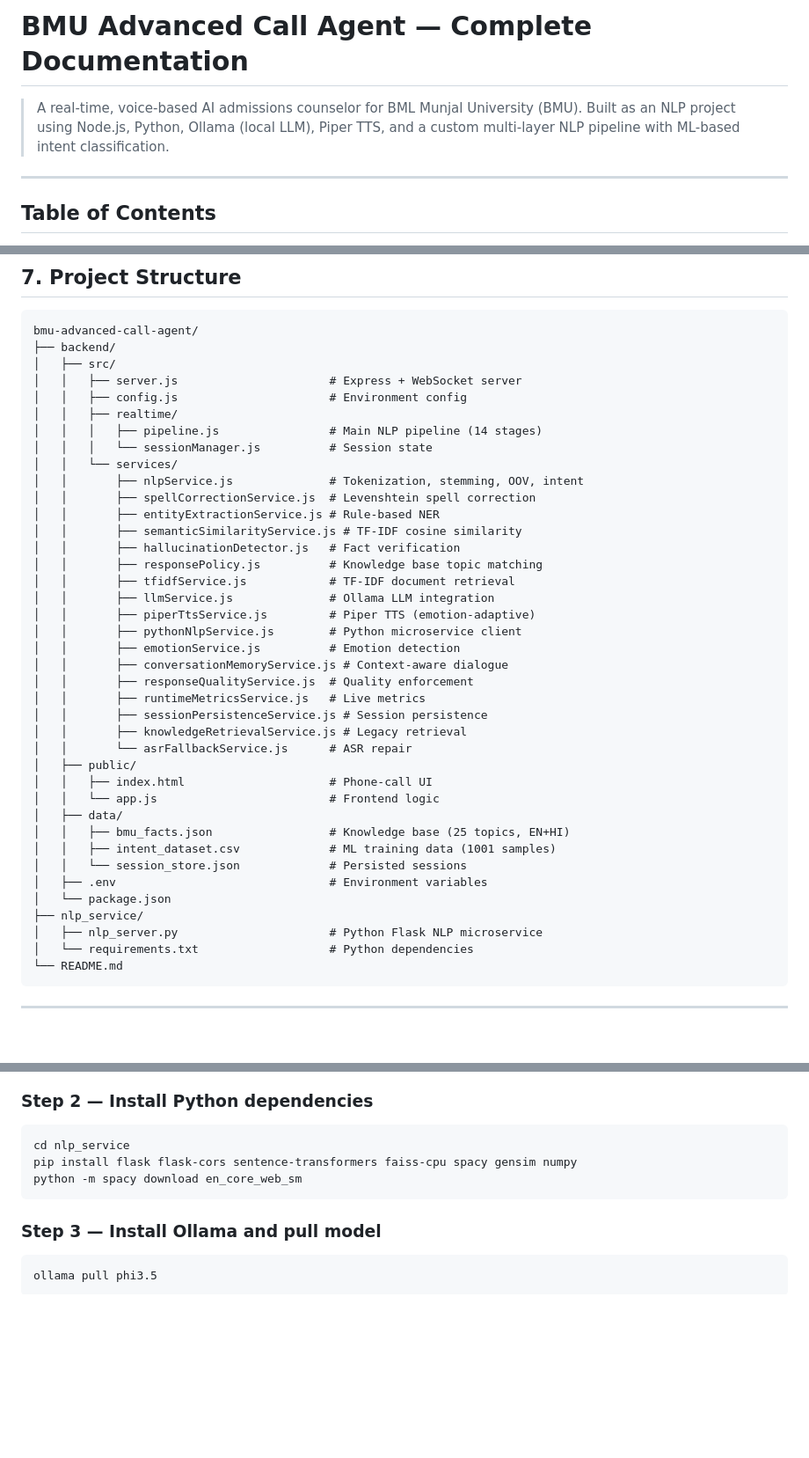
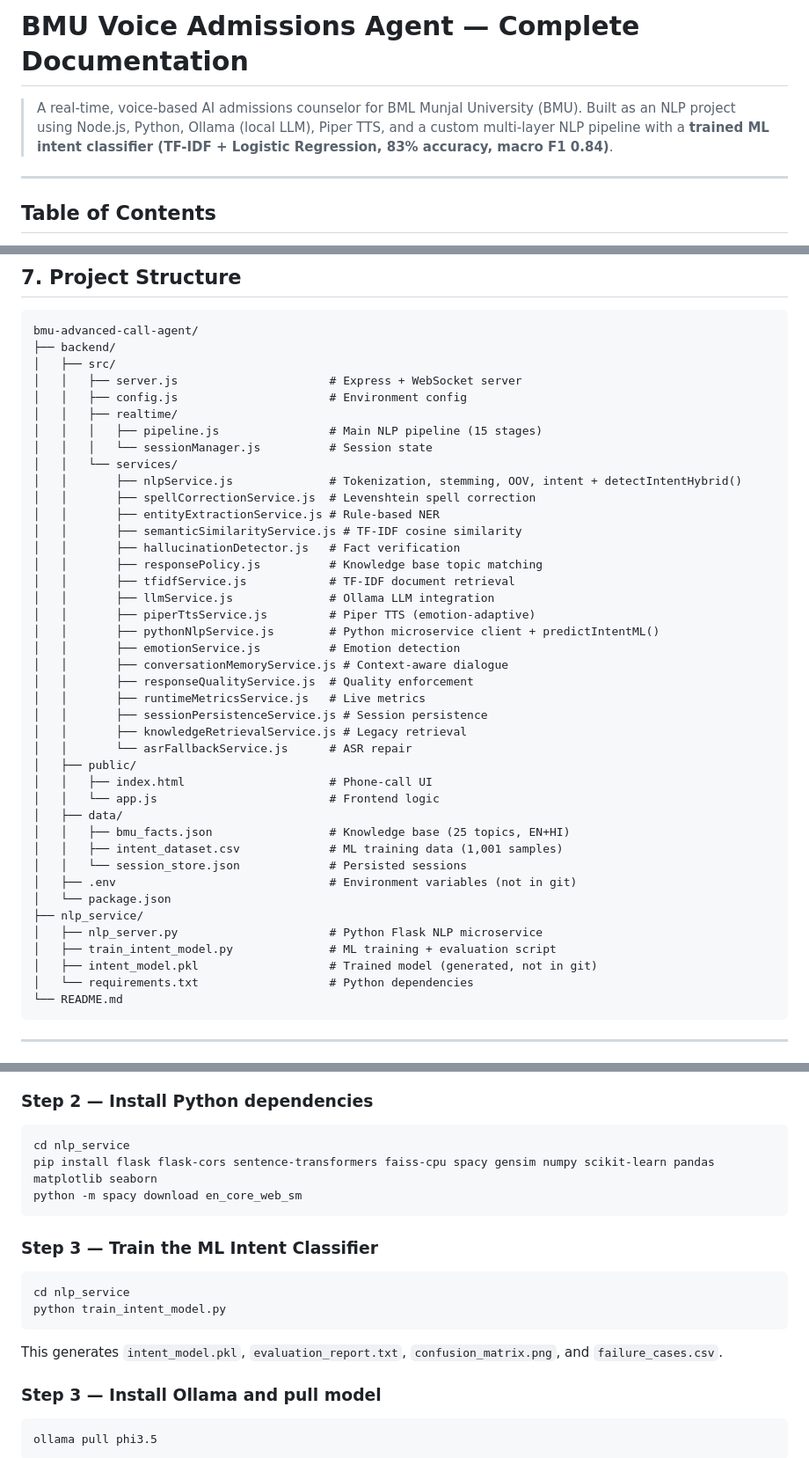
Before and after one commit to kavyag120504/Voice-Admissions-Agent, a Markdown page: README.md, 3 parts joined by grey strips. Shown at 88% size. Drawn GitHub-style; blank space fills up the shorter version.

````diff
--- a/README.md
+++ b/README.md
@@ -1,7 +1,7 @@
-# BMU Advanced Call Agent — Complete Documentation
+# BMU Voice Admissions Agent — Complete Documentation
 
 > A real-time, voice-based AI admissions counselor for BML Munjal University (BMU).
-> Built as an NLP project using Node.js, Python, Ollama (local LLM), Piper TTS, and a custom multi-layer NLP pipeline with ML-based intent classification.
+> Built as an NLP project using Node.js, Python, Ollama (local LLM), Piper TTS, and a custom multi-layer NLP pipeline with a **trained ML intent classifier (TF-IDF + Logistic Regression, 83% accuracy, macro F1 0.84)**.
 
 ---
 
@@ -175,10 +205,10 @@ bmu-advanced-call-agent/
 │   │   ├── server.js                      # Express + WebSocket server
 │   │   ├── config.js                      # Environment config
 │   │   ├── realtime/
-│   │   │   ├── pipeline.js                # Main NLP pipeline (14 stages)
+│   │   │   ├── pipeline.js                # Main NLP pipeline (15 stages)
 │   │   │   └── sessionManager.js          # Session state
 │   │   └── services/
-│   │       ├── nlpService.js              # Tokenization, stemming, OOV, intent
+│   │       ├── nlpService.js              # Tokenization, stemming, OOV, intent + detectIntentHybrid()
 │   │       ├── spellCorrectionService.js  # Levenshtein spell correction
 │   │       ├── entityExtractionService.js # Rule-based NER
 │   │       ├── semanticSimilarityService.js # TF-IDF cosine similarity
@@ -187,7 +217,7 @@ bmu-advanced-call-agent/
 │   │       ├── tfidfService.js            # TF-IDF document retrieval
 │   │       ├── llmService.js              # Ollama LLM integration
 │   │       ├── piperTtsService.js         # Piper TTS (emotion-adaptive)
-│   │       ├── pythonNlpService.js        # Python microservice client
+│   │       ├── pythonNlpService.js        # Python microservice client + predictIntentML()
 │   │       ├── emotionService.js          # Emotion detection
 │   │       ├── conversationMemoryService.js # Context-aware dialogue
 │   │       ├── responseQualityService.js  # Quality enforcement
@@ -200,12 +230,14 @@ bmu-advanced-call-agent/
 │   │   └── app.js                         # Frontend logic
 │   ├── data/
 │   │   ├── bmu_facts.json                 # Knowledge base (25 topics, EN+HI)
-│   │   ├── intent_dataset.csv             # ML training data (1001 samples)
+│   │   ├── intent_dataset.csv             # ML training data (1,001 samples)
 │   │   └── session_store.json             # Persisted sessions
-│   ├── .env                               # Environment variables
+│   ├── .env                               # Environment variables (not in git)
 │   └── package.json
 ├── nlp_service/
 │   ├── nlp_server.py                      # Python Flask NLP microservice
+│   ├── train_intent_model.py              # ML training + evaluation script
+│   ├── intent_model.pkl                   # Trained model (generated, not in git)
 │   └── requirements.txt                   # Python dependencies
 └── README.md
 ```
@@ -233,9 +265,18 @@ npm install
 
 ```bash
 cd nlp_service
-pip install flask flask-cors sentence-transformers faiss-cpu spacy gensim numpy
+pip install flask flask-cors sentence-transformers faiss-cpu spacy gensim numpy scikit-learn pandas matplotlib seaborn
 python -m spacy download en_core_web_sm
 ```
+
+### Step 3 — Train the ML Intent Classifier
+
+```bash
+cd nlp_service
+python train_intent_model.py
+```
+
+This generates `intent_model.pkl`, `evaluation_report.txt`, `confusion_matrix.png`, and `failure_cases.csv`.
 
 ### Step 3 — Install Ollama and pull model
 
````
Also changed, not shown: other parts of README.md (+56 -21 lines).
